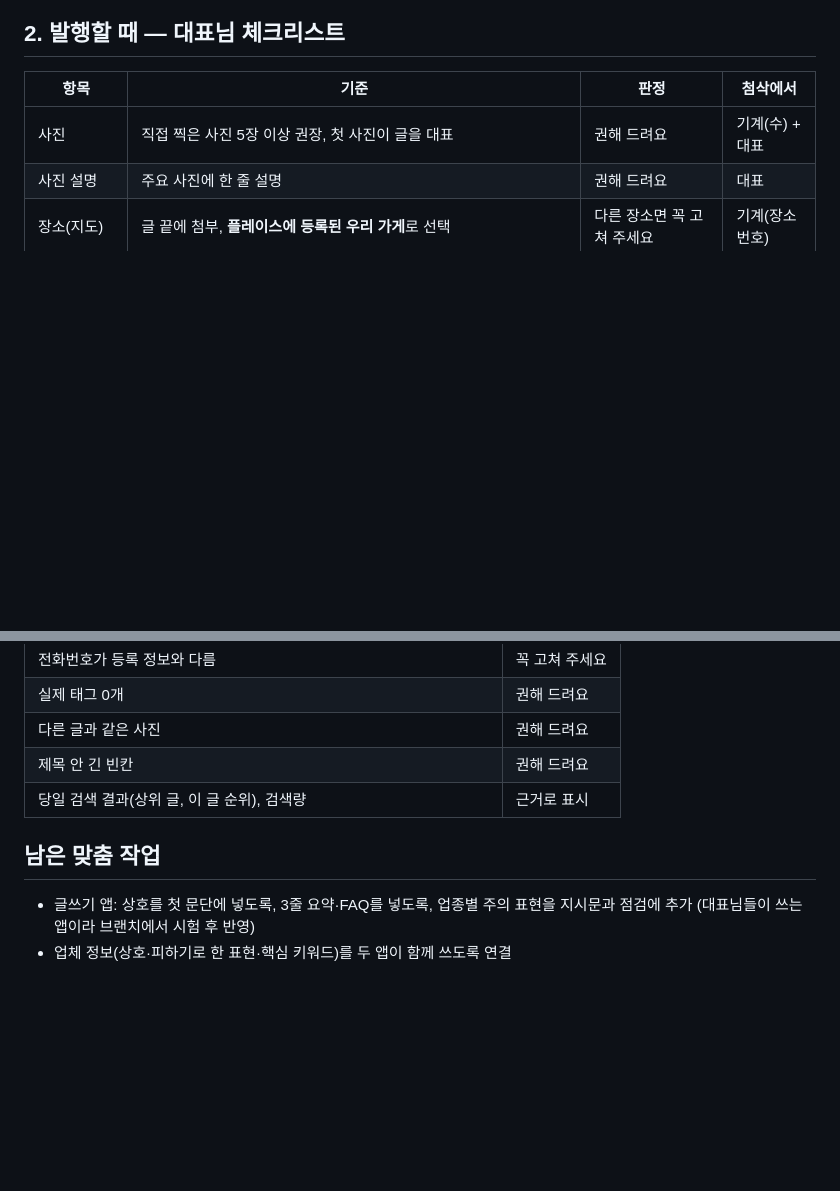
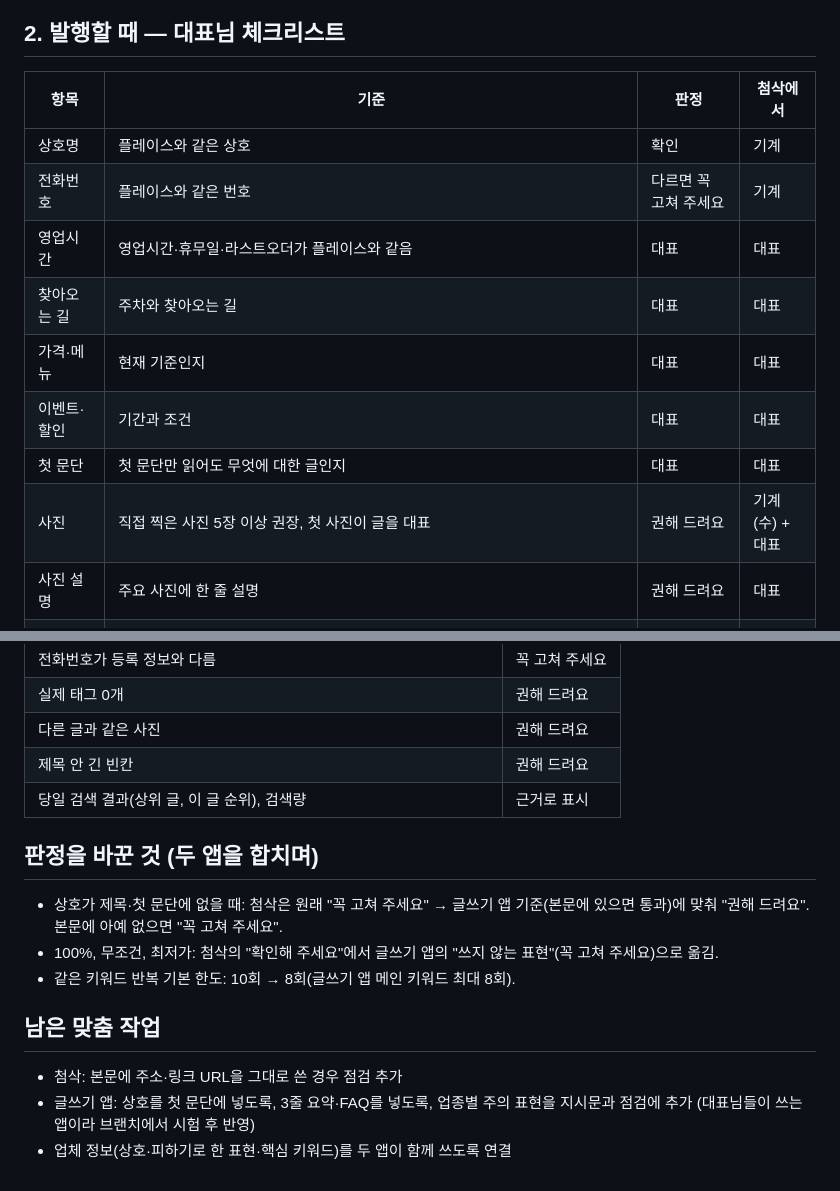
Before and after one commit to candleral78/candleral78.github.io, a Markdown page: shared/블로그_공통기준표.md, 2 parts joined by grey strips. GitHub-like rendering; blank space fills up the shorter version.

```diff
--- a/shared/블로그_공통기준표.md
+++ b/shared/블로그_공통기준표.md
@@ -42,6 +53,13 @@
 
 | 항목 | 기준 | 판정 | 첨삭에서 |
 | --- | --- | --- | --- |
+| 상호명 | 플레이스와 같은 상호 | 확인 | 기계 |
+| 전화번호 | 플레이스와 같은 번호 | 다르면 꼭 고쳐 주세요 | 기계 |
+| 영업시간 | 영업시간·휴무일·라스트오더가 플레이스와 같음 | 대표 | 대표 |
+| 찾아오는 길 | 주차와 찾아오는 길 | 대표 | 대표 |
+| 가격·메뉴 | 현재 기준인지 | 대표 | 대표 |
+| 이벤트·할인 | 기간과 조건 | 대표 | 대표 |
+| 첫 문단 | 첫 문단만 읽어도 무엇에 대한 글인지 | 대표 | 대표 |
 | 사진 | 직접 찍은 사진 5장 이상 권장, 첫 사진이 글을 대표 | 권해 드려요 | 기계(수) + 대표 |
 | 사진 설명 | 주요 사진에 한 줄 설명 | 권해 드려요 | 대표 |
 | 장소(지도) | 글 끝에 첨부, **플레이스에 등록된 우리 가게**로 선택 | 다른 장소면 꼭 고쳐 주세요 | 기계(장소 번호) |
@@ -66,6 +85,12 @@
 | 제목 안 긴 빈칸 | 권해 드려요 |
 | 당일 검색 결과(상위 글, 이 글 순위), 검색량 | 근거로 표시 |
 
+## 판정을 바꾼 것 (두 앱을 합치며)
+- 상호가 제목·첫 문단에 없을 때: 첨삭은 원래 "꼭 고쳐 주세요" → 글쓰기 앱 기준(본문에 있으면 통과)에 맞춰 "권해 드려요". 본문에 아예 없으면 "꼭 고쳐 주세요".
+- 100%, 무조건, 최저가: 첨삭의 "확인해 주세요"에서 글쓰기 앱의 "쓰지 않는 표현"(꼭 고쳐 주세요)으로 옮김.
+- 같은 키워드 반복 기본 한도: 10회 → 8회(글쓰기 앱 메인 키워드 최대 8회).
+
 ## 남은 맞춤 작업
+- 첨삭: 본문에 주소·링크 URL을 그대로 쓴 경우 점검 추가
 - 글쓰기 앱: 상호를 첫 문단에 넣도록, 3줄 요약·FAQ를 넣도록, 업종별 주의 표현을 지시문과 점검에 추가 (대표님들이 쓰는 앱이라 브랜치에서 시험 후 반영)
 - 업체 정보(상호·피하기로 한 표현·핵심 키워드)를 두 앱이 함께 쓰도록 연결
```
Also changed, not shown: other parts of shared/블로그_공통기준표.md (+25 -13 lines).
